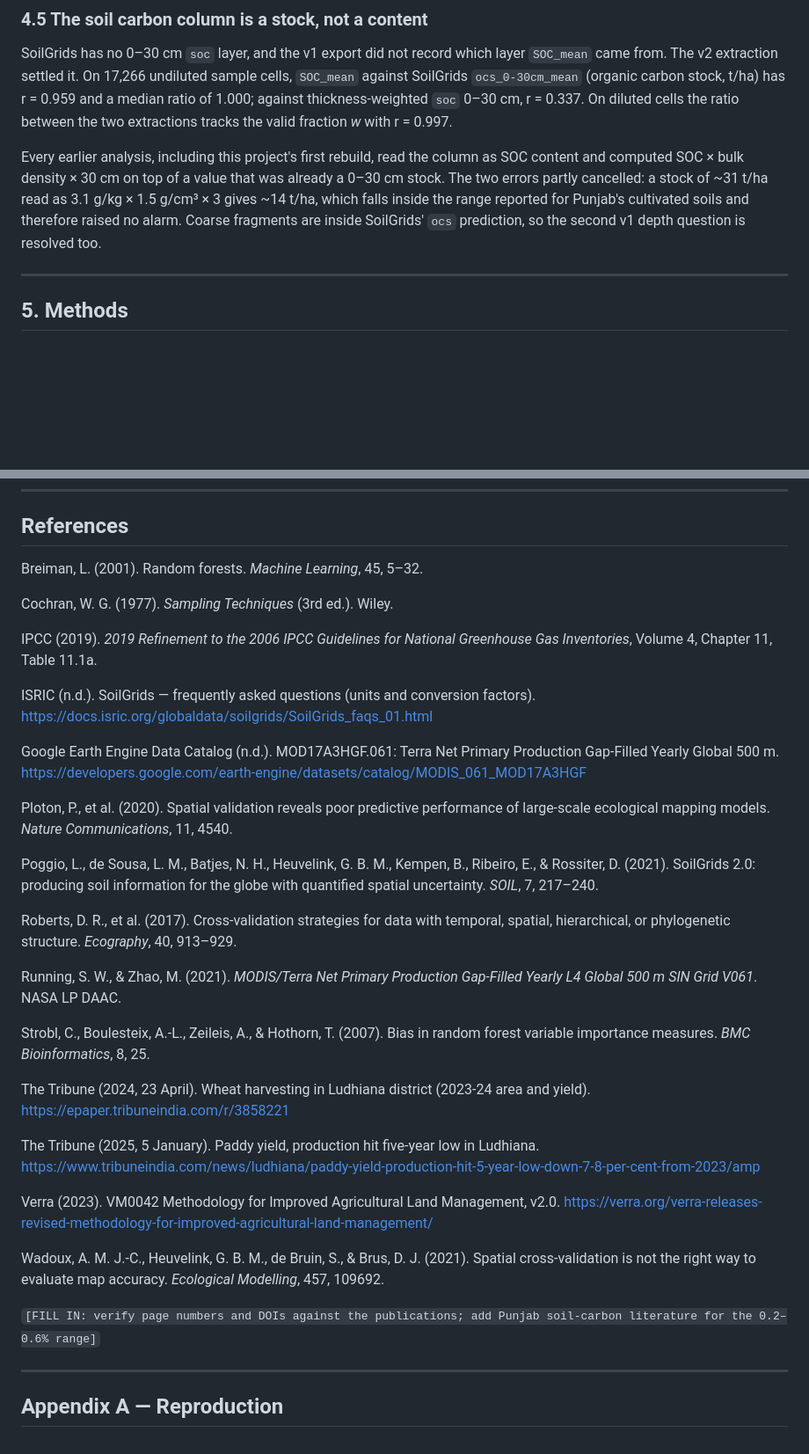
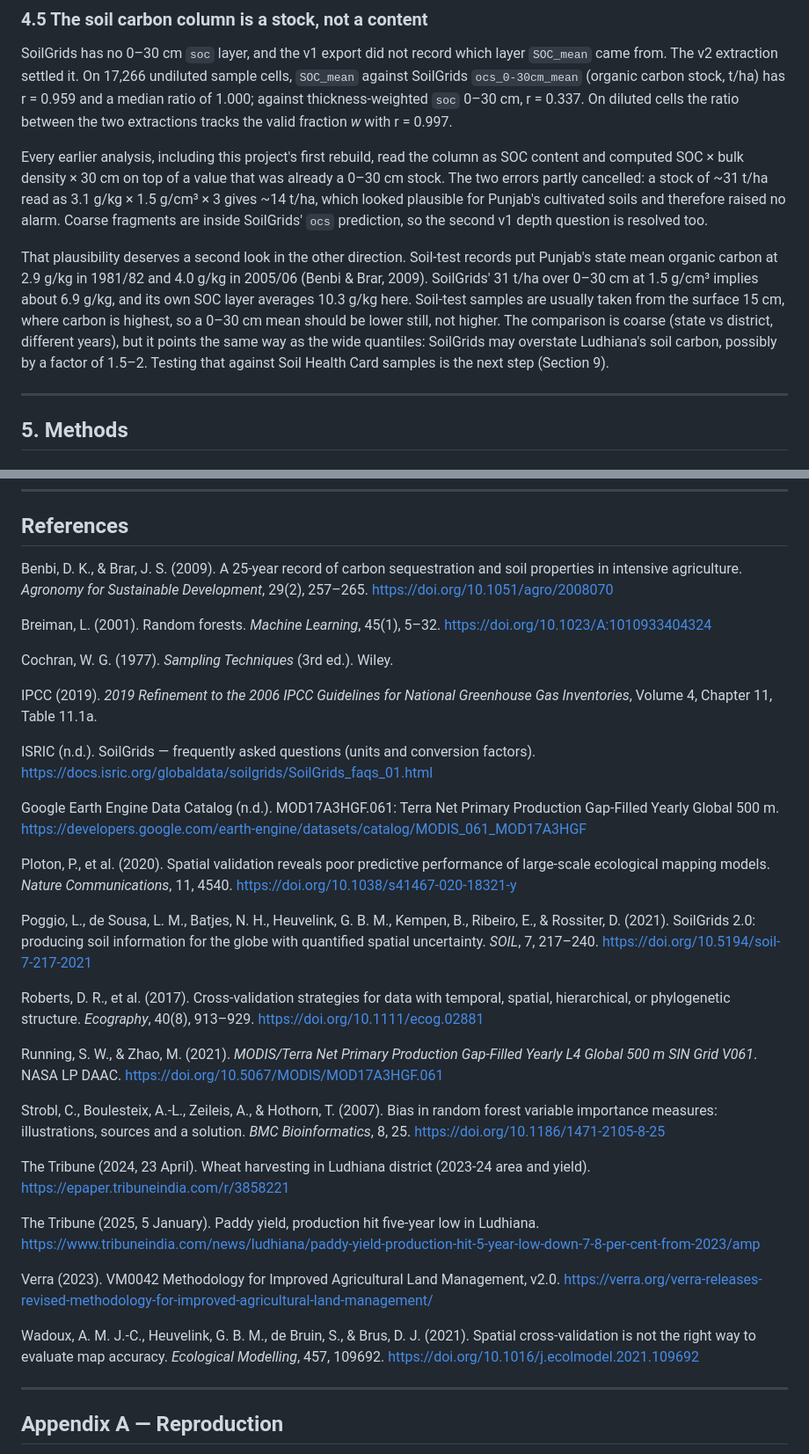
Before and after one commit to sathwikramaka/carbon-stock-estimation-ludhiana, a Markdown page: docs/REPORT.md, 2 parts joined by grey strips. Shown at 88% size. Rendered like a GitHub page; blank space fills up the shorter version.

Commit message:
Report: verify references, add DOIs and Punjab SOC benchmark
All journal references checked (Crossref, publisher pages or indexed
search results) and given DOIs. Adds Benbi & Brar (2009): Punjab state mean
SOC 2.9 g/kg (1981/82) -> 4.0 g/kg (2005/06), against ~6.9 g/kg implied by
SoilGrids ocs here, flagged as a coarse cross-check pointing to possible
overestimation. Removes the corresponding FILL IN placeholder.

```diff
--- a/docs/REPORT.md
+++ b/docs/REPORT.md
@@ -228,10 +228,21 @@ between the two extractions tracks the valid fraction *w* with r = 0.997.
 Every earlier analysis, including this project's first rebuild, read the
 column as SOC content and computed SOC × bulk density × 30 cm on top of a value
 that was already a 0–30 cm stock. The two errors partly cancelled: a stock of
-~31 t/ha read as 3.1 g/kg × 1.5 g/cm³ × 3 gives ~14 t/ha, which falls inside
-the range reported for Punjab's cultivated soils and therefore raised no
-alarm. Coarse fragments are inside SoilGrids' `ocs` prediction, so the second
-v1 depth question is resolved too.
+~31 t/ha read as 3.1 g/kg × 1.5 g/cm³ × 3 gives ~14 t/ha, which looked
+plausible for Punjab's cultivated soils and therefore raised no alarm.
+Coarse fragments are inside SoilGrids' `ocs` prediction, so the second v1
+depth question is resolved too.
+
+That plausibility deserves a second look in the other direction. Soil-test
+records put Punjab's state mean organic carbon at 2.9 g/kg in 1981/82 and
+4.0 g/kg in 2005/06 (Benbi & Brar, 2009). SoilGrids' 31 t/ha over 0–30 cm at
+1.5 g/cm³ implies about 6.9 g/kg, and its own SOC layer averages 10.3 g/kg
+here. Soil-test samples are usually taken from the surface 15 cm, where
+carbon is highest, so a 0–30 cm mean should be lower still, not higher. The
+comparison is coarse (state vs district, different years), but it points the
+same way as the wide quantiles: SoilGrids may overstate Ludhiana's soil carbon,
+possibly by a factor of 1.5–2. Testing that against Soil Health Card samples
+is the next step (Section 9).
 
 ---
 
@@ -545,7 +556,11 @@ convincing but meaningless results, and a pipeline that checks for them.
 
 ## References
 
-Breiman, L. (2001). Random forests. *Machine Learning*, 45, 5–32.
+Benbi, D. K., & Brar, J. S. (2009). A 25-year record of carbon sequestration and
+soil properties in intensive agriculture. *Agronomy for Sustainable
+Development*, 29(2), 257–265. https://doi.org/10.1051/agro/2008070
+
+Breiman, L. (2001). Random forests. *Machine Learning*, 45(1), 5–32. https://doi.org/10.1023/A:1010933404324
 
 Cochran, W. G. (1977). *Sampling Techniques* (3rd ed.). Wiley.
 
@@ -561,21 +576,24 @@ https://developers.google.com/earth-engine/datasets/catalog/MODIS_061_MOD17A3HGF
 
 Ploton, P., et al. (2020). Spatial validation reveals poor predictive
 performance of large-scale ecological mapping models. *Nature Communications*,
-11, 4540.
+11, 4540. https://doi.org/10.1038/s41467-020-18321-y
 
 Poggio, L., de Sousa, L. M., Batjes, N. H., Heuvelink, G. B. M., Kempen, B.,
 Ribeiro, E., & Rossiter, D. (2021). SoilGrids 2.0: producing soil information
 for the globe with quantified spatial uncertainty. *SOIL*, 7, 217–240.
+https://doi.org/10.5194/soil-7-217-2021
 
 Roberts, D. R., et al. (2017). Cross-validation strategies for data with
-temporal, spatial, hierarchical, or phylogenetic structure. *Ecography*, 40,
-913–929.
+temporal, spatial, hierarchical, or phylogenetic structure. *Ecography*, 40(8),
+913–929. https://doi.org/10.1111/ecog.02881
 
 Running, S. W., & Zhao, M. (2021). *MODIS/Terra Net Primary Production
 Gap-Filled Yearly L4 Global 500 m SIN Grid V061*. NASA LP DAAC.
+https://doi.org/10.5067/MODIS/MOD17A3HGF.061
 
 Strobl, C., Boulesteix, A.-L., Zeileis, A., & Hothorn, T. (2007). Bias in random
-forest variable importance measures. *BMC Bioinformatics*, 8, 25.
+forest variable importance measures: illustrations, sources and a solution.
+*BMC Bioinformatics*, 8, 25. https://doi.org/10.1186/1471-2105-8-25
 
 The Tribune (2024, 23 April). Wheat harvesting in Ludhiana district (2023-24
 area and yield). https://epaper.tribuneindia.com/r/3858221
@@ -588,10 +606,7 @@ v2.0. https://verra.org/verra-releases-revised-methodology-for-improved-agricult
 
 Wadoux, A. M. J.-C., Heuvelink, G. B. M., de Bruin, S., & Brus, D. J. (2021).
 Spatial cross-validation is not the right way to evaluate map accuracy.
-*Ecological Modelling*, 457, 109692.
-
-`[FILL IN: verify page numbers and DOIs against the publications; add Punjab
-soil-carbon literature for the 0.2–0.6% range]`
+*Ecological Modelling*, 457, 109692. https://doi.org/10.1016/j.ecolmodel.2021.109692
 
 ---
 
```
